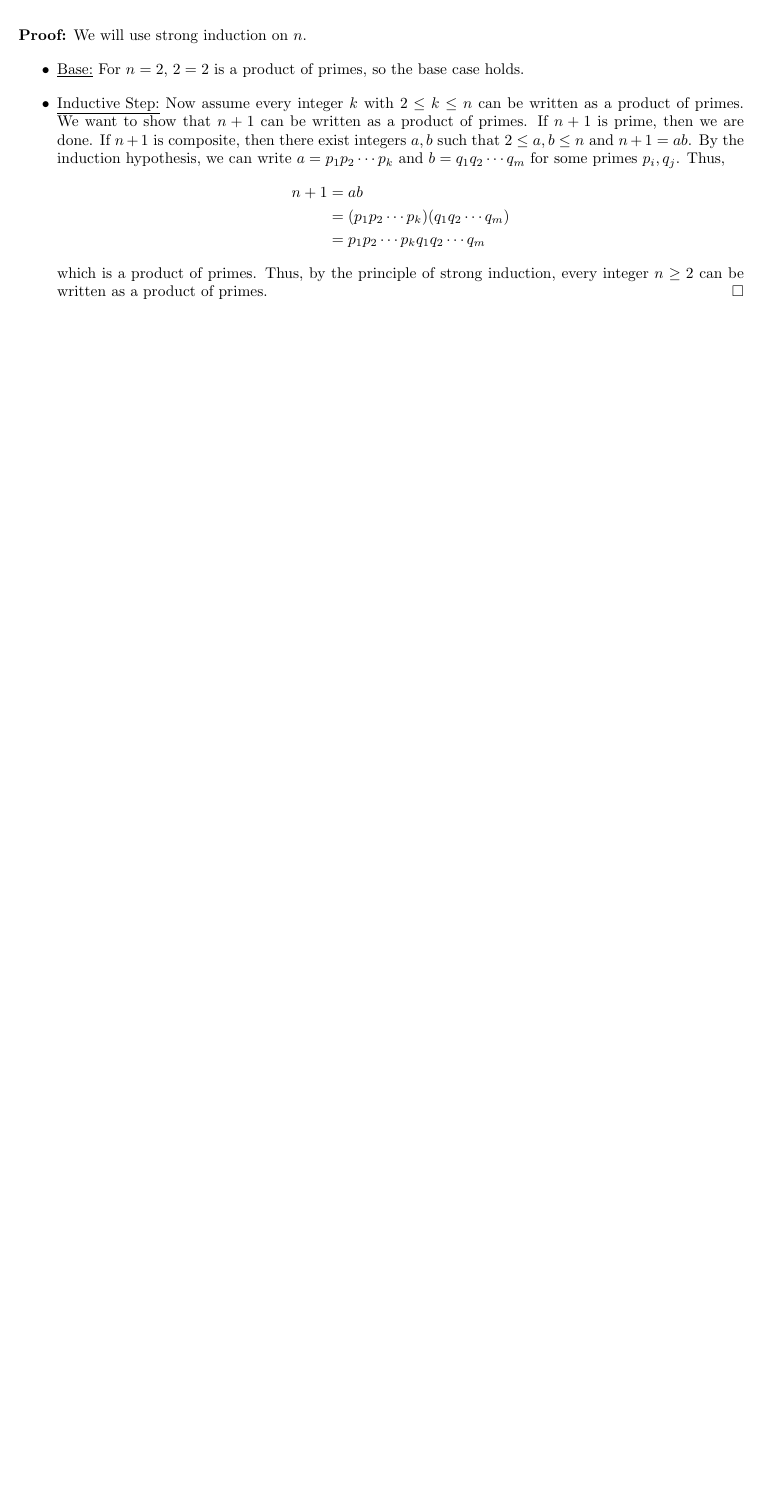
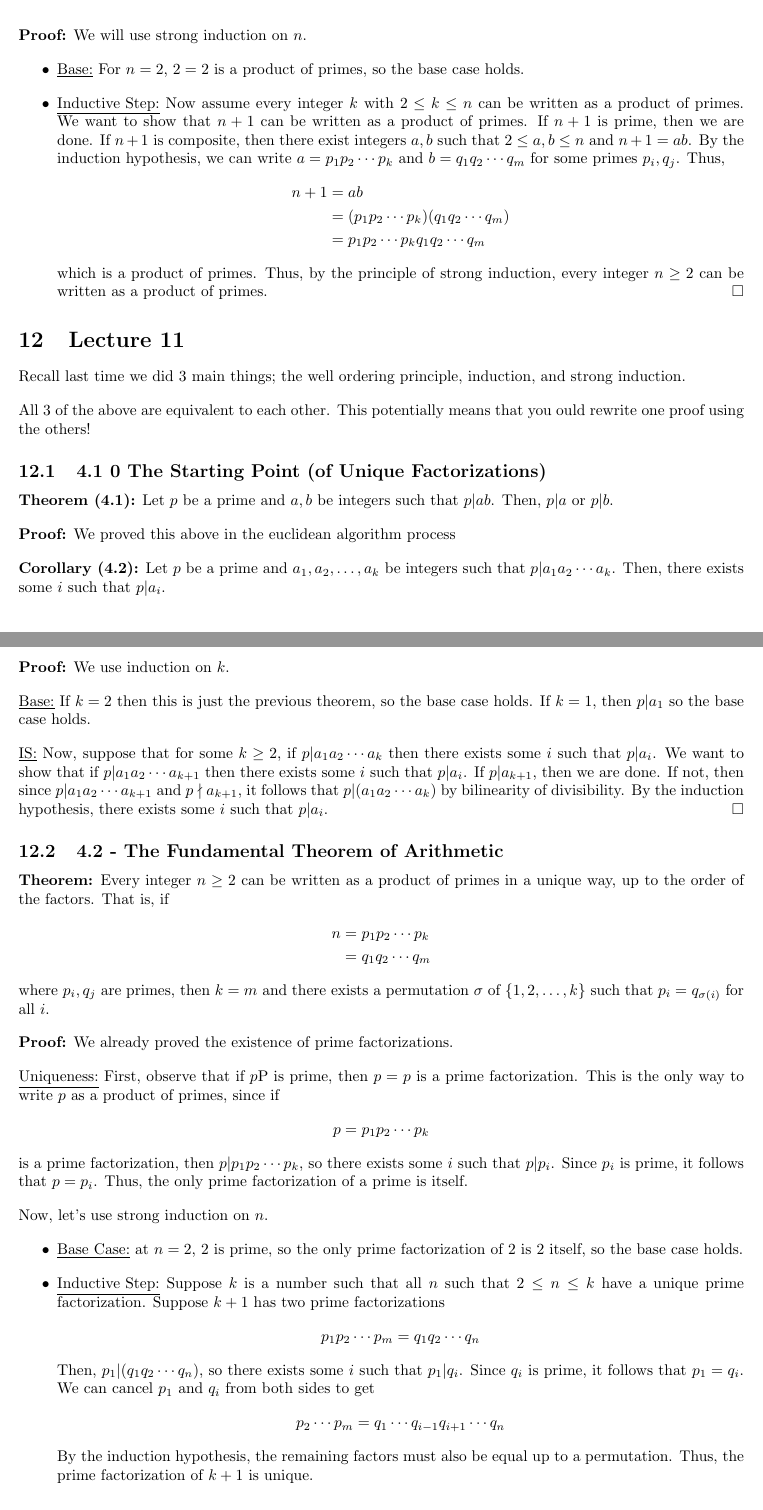
Before and after one commit to NyxIsBad/MATH406-Notes, a LaTeX document (notes.tex): part of page 16 of 16 before the commit and two parts of pages 16 and 17 of 17 after it, the two joined at a grey line, cut so that both start at the same text, the shorter picture padded with empty space. Compiled offline with pdfLaTeX.

Commit message:
406 friday

```diff
--- a/notes.tex
+++ b/notes.tex
@@ -714,4 +714,49 @@ Additionally, we can express them from a logic perspective:\begin{itemize}
 \end{align*}which is a product of primes. Thus, by the principle of strong induction, every integer $n\geq 2$ can be written as a product of primes. \qed
 \end{itemize}
 
+\section{Lecture 11}
+
+Recall last time we did 3 main things; the well ordering principle, induction, and strong induction.
+
+All 3 of the above are equivalent to each other. This potentially means that you ould rewrite one proof using the others!
+
+\subsection{4.1 0 The Starting Point (of Unique Factorizations)}
+
+\textbf{Theorem (4.1):} Let $p$ be a prime and $a,b$ be integers such that $p|ab$. Then, $p|a$ or $p|b$.
+
+\textbf{Proof:} We proved this above in the euclidean algorithm process
+
+\textbf{Corollary (4.2):} Let $p$ be a prime and $a_1,a_2,\ldots, a_k$ be integers such that $p|a_1a_2\cdots a_k$. Then, there exists some $i$ such that $p|a_i$.
+
+\textbf{Proof:} We use induction on $k$.
+
+\underline{Base:} If $k=2$ then this is just the previous theorem, so the base case holds. If $k=1$, then $p|a_1$ so the base case holds.
+
+\underline{IS:} Now, suppose that for some $k\geq 2$, if $p|a_1a_2\cdots a_k$ then there exists some $i$ such that $p|a_i$. We want to show that if $p|a_1a_2\cdots a_{k+1}$ then there exists some $i$ such that $p|a_i$. If $p|a_{k+1}$, then we are done. If not, then since $p|a_1a_2\cdots a_{k+1}$ and $p\nmid a_{k+1}$, it follows that $p|(a_1a_2\cdots a_k)$ by bilinearity of divisibility. By the induction hypothesis, there exists some $i$ such that $p|a_i$.
+\qed
+
+\subsection{4.2 - The Fundamental Theorem of Arithmetic}
+
+\textbf{Theorem:} Every integer $n\geq 2$ can be written as a product of primes in a unique way, up to the order of the factors. That is, if \begin{align*}
+    n &= p_1p_2\cdots p_k \\
+      &= q_1q_2\cdots q_m
+\end{align*}where $p_i,q_j$ are primes, then $k=m$ and there exists a permutation $\sigma$ of $\{1,2,\ldots, k\}$ such that $p_i=q_{\sigma(i)}$ for all $i$.
+
+\textbf{Proof:} We already proved the existence of prime factorizations.
+
+\underline{Uniqueness:} First, observe that if $p$P is prime, then $p=p$ is a prime factorization. This is the only way to write $p$ as a product of primes, since if \begin{align*}
+    p=p_1p_2\cdots p_k
+\end{align*}is a prime factorization, then $p|p_1p_2\cdots p_k$, so there exists some $i$ such that $p|p_i$. Since $p_i$ is prime, it follows that $p=p_i$. Thus, the only prime factorization of a prime is itself.
+
+Now, let's use strong induction on $n$. \begin{itemize}
+    \item \underline{Base Case:} at $n=2$, $2$ is prime, so the only prime factorization of $2$ is $2$ itself, so the base case holds.
+    \item \underline{Inductive Step:} Suppose $k$ is a number such that all $n$ such that $2\leq n\leq k$ have a unique prime factorization. Suppose $k+1$ has two prime factorizations \begin{align*}
+        p_1p_2\cdots p_m &= q_1q_2\cdots q_n
+    \end{align*}
+    Then, $p_1|(q_1q_2\cdots q_n)$, so there exists some $i$ such that $p_1|q_i$. Since $q_i$ is prime, it follows that $p_1=q_i$. We can cancel $p_1$ and $q_i$ from both sides to get \begin{align*}
+        p_2\cdots p_m &= q_1\cdots q_{i-1} q_{i+1}\cdots q_n
+    \end{align*}
+    By the induction hypothesis, the remaining factors must also be equal up to a permutation. Thus, the prime factorization of $k+1$ is unique.
+\end{itemize}
+
 \end{document}
```
Also changed, not shown: notes.pdf.
